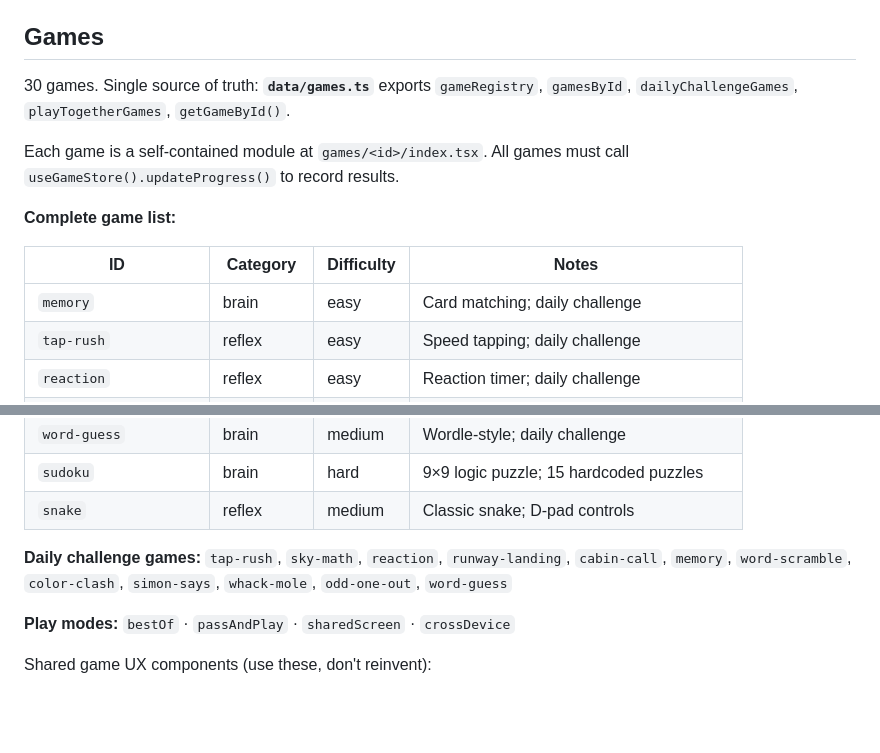
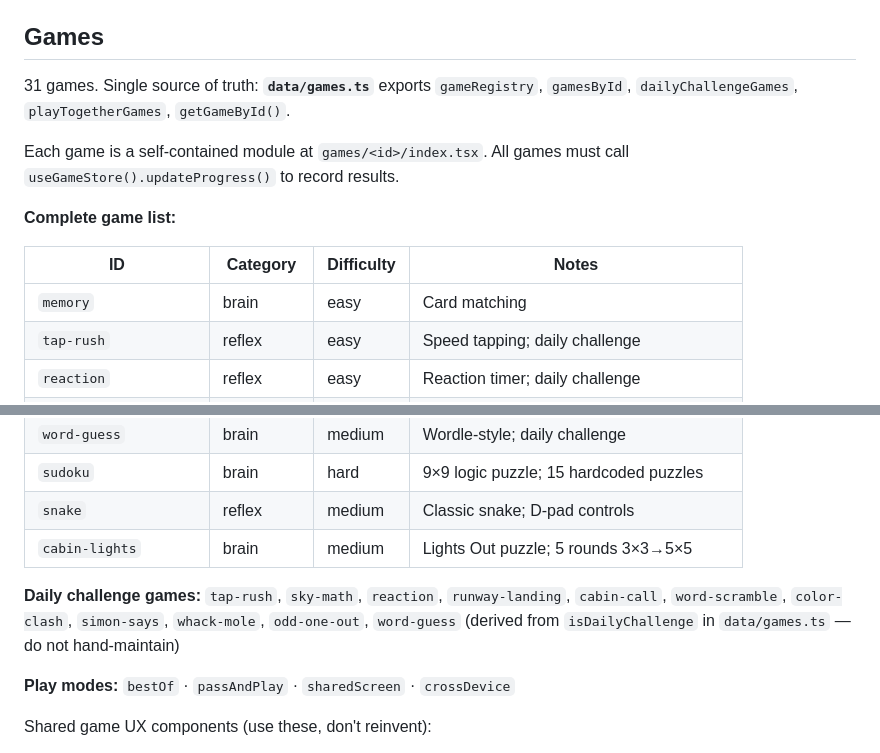
Before and after one commit to Hajan39/flightMode, a Markdown page: CLAUDE.md, 2 parts joined by grey strips. GitHub-like rendering; blank space fills up the shorter version.

Commit message:
docs: sync CLAUDE.md game list (31 games, add cabin-lights, fix daily list)
- Game count 30 → 31; added cabin-lights row to the table
- Removed incorrect "daily challenge" tag from memory (not isDailyChallenge)
- Marked daily challenge list as auto-derived from data/games.ts

Co-Authored-By: Claude Opus 4.8 <noreply@anthropic.com>
Claude-Session: https://claude.ai/code/session_013E9RyrEqhn9PprBk7zXmU1

```diff
--- a/CLAUDE.md
+++ b/CLAUDE.md
@@ -54,7 +54,7 @@ Four theme modes: `system / light / dark / crazy`. No NativeWind.
 
 ## Games
 
-30 games. Single source of truth: **`data/games.ts`** exports `gameRegistry`, `gamesById`, `dailyChallengeGames`, `playTogetherGames`, `getGameById()`.
+31 games. Single source of truth: **`data/games.ts`** exports `gameRegistry`, `gamesById`, `dailyChallengeGames`, `playTogetherGames`, `getGameById()`.
 
 Each game is a self-contained module at `games/<id>/index.tsx`. All games must call `useGameStore().updateProgress()` to record results.
 
@@ -62,7 +62,7 @@ Each game is a self-contained module at `games/<id>/index.tsx`. All games must c
 
 | ID | Category | Difficulty | Notes |
 |---|---|---|---|
-| `memory` | brain | easy | Card matching; daily challenge |
+| `memory` | brain | easy | Card matching |
 | `tap-rush` | reflex | easy | Speed tapping; daily challenge |
 | `reaction` | reflex | easy | Reaction timer; daily challenge |
 | `sky-math` | brain | medium | Math quiz; daily challenge |
@@ -92,8 +92,9 @@ Each game is a self-contained module at `games/<id>/index.tsx`. All games must c
 | `word-guess` | brain | medium | Wordle-style; daily challenge |
 | `sudoku` | brain | hard | 9×9 logic puzzle; 15 hardcoded puzzles |
 | `snake` | reflex | medium | Classic snake; D-pad controls |
+| `cabin-lights` | brain | medium | Lights Out puzzle; 5 rounds 3×3→5×5 |
 
-**Daily challenge games:** `tap-rush`, `sky-math`, `reaction`, `runway-landing`, `cabin-call`, `memory`, `word-scramble`, `color-clash`, `simon-says`, `whack-mole`, `odd-one-out`, `word-guess`
+**Daily challenge games:** `tap-rush`, `sky-math`, `reaction`, `runway-landing`, `cabin-call`, `word-scramble`, `color-clash`, `simon-says`, `whack-mole`, `odd-one-out`, `word-guess` (derived from `isDailyChallenge` in `data/games.ts` — do not hand-maintain)
 
 **Play modes:** `bestOf` · `passAndPlay` · `sharedScreen` · `crossDevice`
 
```
